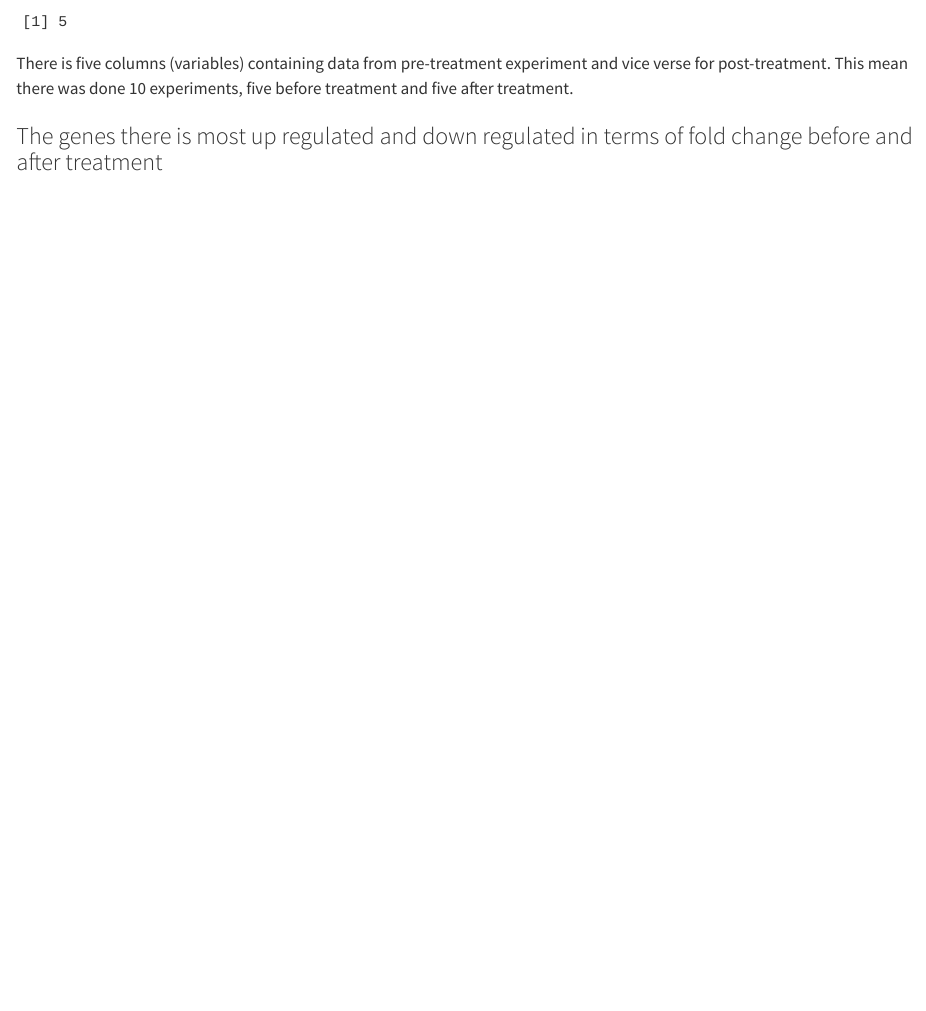
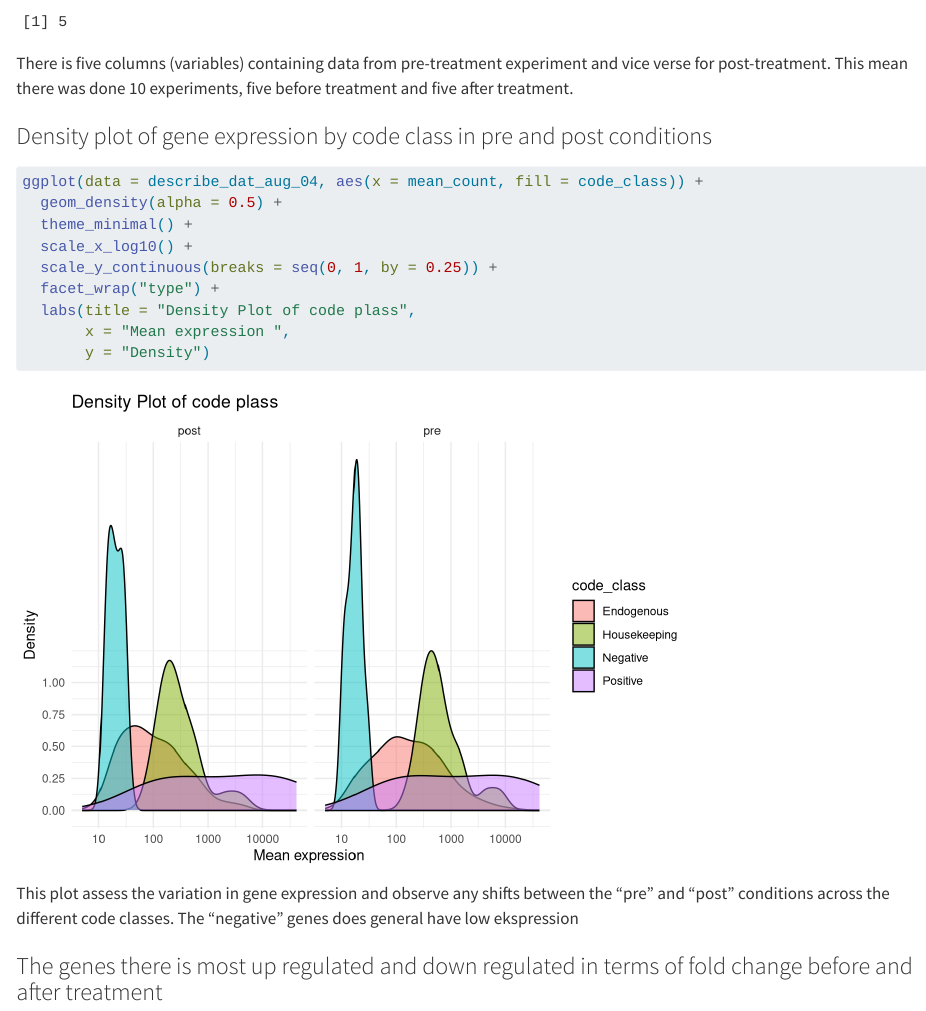
Before and after one commit to rforbiodatascience24/group_08_project, a Quarto document (R/04_describe.qmd): the page in a window 1100 px wide, from 2360 px down. Rendered offline with R 4.5, knitr and Pandoc in place of Quarto, with nearby package versions; long lines of code are wrapped.

Commit message:
alt muligt update

````diff
--- a/R/04_describe.qmd
+++ b/R/04_describe.qmd
@@ -69,6 +69,22 @@ describe_dat_aug_01 |>
 
 There is five columns (variables) containing data from pre-treatment experiment and vice verse for post-treatment. This mean there was done 10 experiments, five before treatment and five after treatment.
 
+### Density plot of gene expression by code class in pre and post conditions
+
+```{r}
+ggplot(data = describe_dat_aug_04, aes(x = mean_count, fill = code_class)) +
+  geom_density(alpha = 0.5) +
+  theme_minimal() +
+  scale_x_log10() +
+  scale_y_continuous(breaks = seq(0, 1, by = 0.25)) +
+  facet_wrap("type") +
+  labs(title = "Density Plot of code plass",
+       x = "Mean expression ",
+       y = "Density")
+```
+
+This plot assess the variation in gene expression and observe any shifts between the "pre" and "post" conditions across the different code classes. The "negative" genes does general have low ekspression
+
 ### The genes there is most up regulated and down regulated in terms of fold change before and after treatment
 
 ```{r}
````
Also changed, not shown: R/04_describe.qmd (12 more changed lines).
